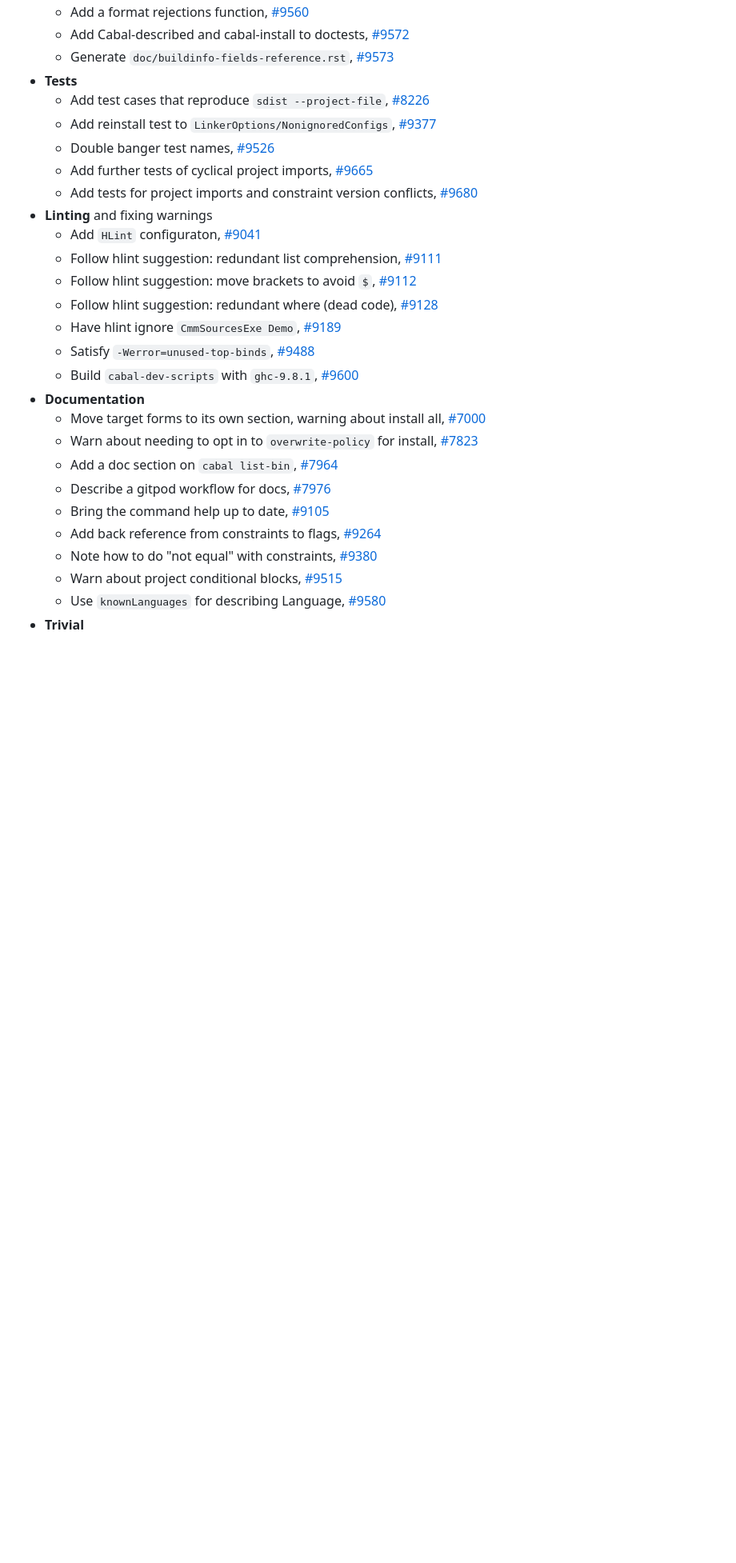
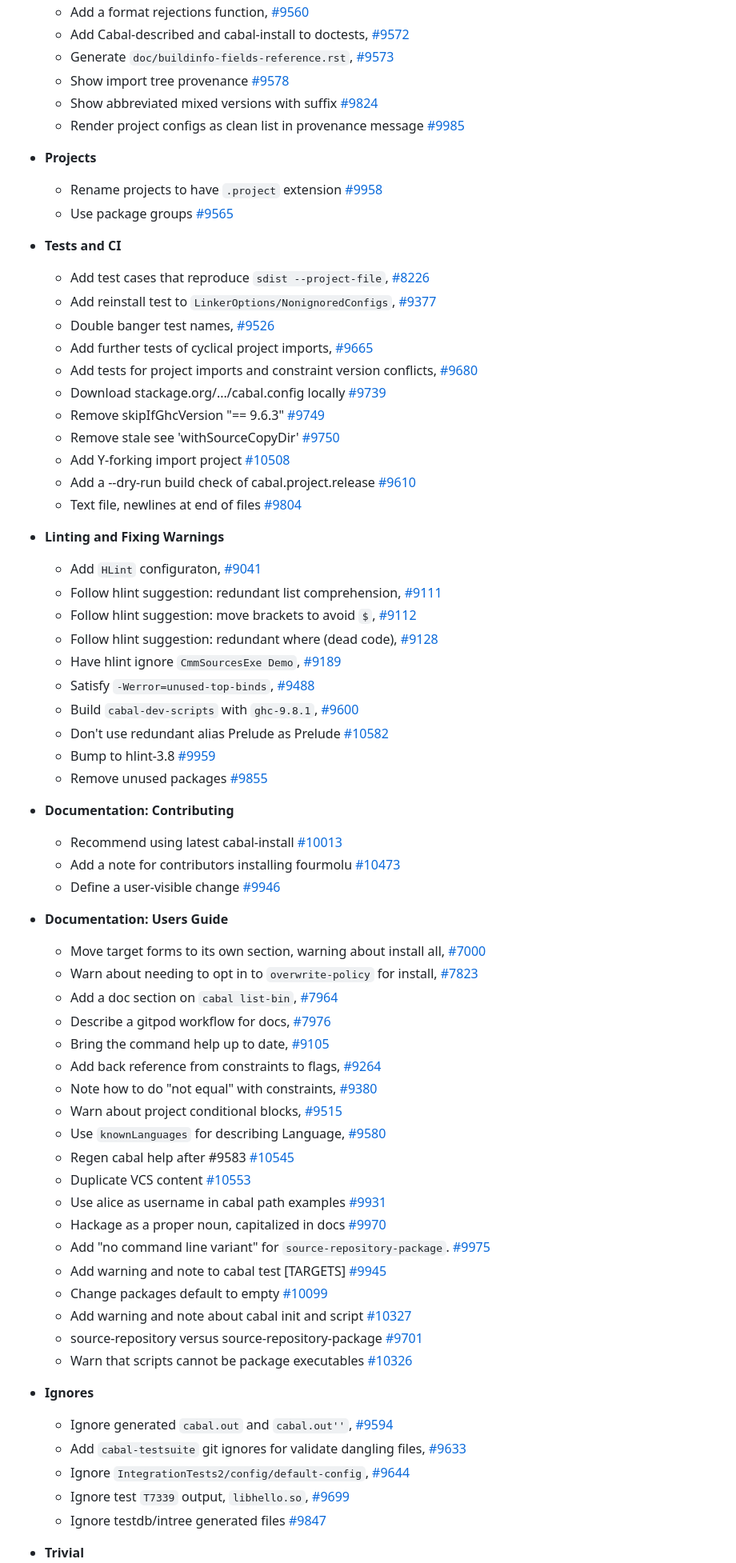
Before and after one commit to BlockScope/blockscope, a Markdown page: static/projects/cabal.md, the part around the change printed below. Shown: that part at 80% size. GitHub-like rendering; blank space fills up the shorter version.

Commit message:
Update cabal contribs

```diff
--- a/static/projects/cabal.md
+++ b/static/projects/cabal.md
@@ -16,7 +16,20 @@ A list of contributions I've made to `haskell`[**/cabal**](https://github.com/ha
       [#9572](https://github.com/haskell/cabal/pull/9572)
     - Generate `doc/buildinfo-fields-reference.rst`,
       [#9573](https://github.com/haskell/cabal/pull/9573)
-- **Tests**
+    - Show import tree provenance
+      [#9578](https://github.com/haskell/cabal/pull/9578)
+    - Show abbreviated mixed versions with suffix
+      [#9824](https://github.com/haskell/cabal/pull/9824)
+    - Render project configs as clean list in provenance message
+      [#9985](https://github.com/haskell/cabal/pull/9985)
+
+- **Projects**
+    - Rename projects to have `.project` extension
+      [#9958](https://github.com/haskell/cabal/pull/9958)
+    - Use package groups
+      [#9565](https://github.com/haskell/cabal/pull/9565)
+
+- **Tests and CI**
     - Add test cases that reproduce `sdist --project-file`,
       [#8226](https://github.com/haskell/cabal/pull/8226)
     - Add reinstall test to `LinkerOptions/NonignoredConfigs`,
@@ -27,7 +40,20 @@ A list of contributions I've made to `haskell`[**/cabal**](https://github.com/ha
       [#9665](https://github.com/haskell/cabal/pull/9665)
     - Add tests for project imports and constraint version conflicts,
       [#9680](https://github.com/haskell/cabal/pull/9680)
-- **Linting** and fixing warnings
+    - Download stackage.org/.../cabal.config locally
+      [#9739](https://github.com/haskell/cabal/pull/9739)
+    - Remove skipIfGhcVersion "== 9.6.3"
+      [#9749](https://github.com/haskell/cabal/pull/9749)
+    - Remove stale see 'withSourceCopyDir'
+      [#9750](https://github.com/haskell/cabal/pull/9750)
+    - Add Y-forking import project
+      [#10508](https://github.com/haskell/cabal/pull/10508)
+    - Add a --dry-run build check of cabal.project.release
+      [#9610](https://github.com/haskell/cabal/pull/9610)
+    - Text file, newlines at end of files
+      [#9804](https://github.com/haskell/cabal/pull/9804)
+
+- **Linting and Fixing Warnings**
     - Add `HLint` configuraton,
       [#9041](https://github.com/haskell/cabal/pull/9041)
     - Follow hlint suggestion: redundant list comprehension,
@@ -42,7 +68,22 @@ A list of contributions I've made to `haskell`[**/cabal**](https://github.com/ha
       [#9488](https://github.com/haskell/cabal/pull/9488)
     - Build `cabal-dev-scripts` with `ghc-9.8.1`,
       [#9600](https://github.com/haskell/cabal/pull/9600)
-- **Documentation**
+    - Don't use redundant alias Prelude as Prelude
+      [#10582](https://github.com/haskell/cabal/pull/10582)
+    - Bump to hlint-3.8
+      [#9959](https://github.com/haskell/cabal/pull/9959)
+    - Remove unused packages
+      [#9855](https://github.com/haskell/cabal/pull/9855)
+
+- **Documentation: Contributing**
+    - Recommend using latest cabal-install
+      [#10013](https://github.com/haskell/cabal/pull/10013)
+    - Add a note for contributors installing fourmolu
+      [#10473](https://github.com/haskell/cabal/pull/10473)
+    - Define a user-visible change
+      [#9946](https://github.com/haskell/cabal/pull/9946)
+
+- **Documentation: Users Guide**
     - Move target forms to its own section, warning about install all,
       [#7000](https://github.com/haskell/cabal/pull/7000)
     - Warn about needing to opt in to `overwrite-policy` for install,
@@ -61,6 +102,39 @@ A list of contributions I've made to `haskell`[**/cabal**](https://github.com/ha
       [#9515](https://github.com/haskell/cabal/pull/9515)
     - Use `knownLanguages` for describing Language,
       [#9580](https://github.com/haskell/cabal/pull/9580)
+    - Regen cabal help after #9583
+      [#10545](https://github.com/haskell/cabal/pull/10545)
+    - Duplicate VCS content
+      [#10553](https://github.com/haskell/cabal/pull/10553)
+    - Use alice as username in cabal path examples
+      [#9931](https://github.com/haskell/cabal/pull/9931)
+    - Hackage as a proper noun, capitalized in docs
+      [#9970](https://github.com/haskell/cabal/pull/9970)
+    - Add "no command line variant" for `source-repository-package`.
+      [#9975](https://github.com/haskell/cabal/pull/9975)
+    - Add warning and note to cabal test [TARGETS]
+      [#9945](https://github.com/haskell/cabal/pull/9945)
+    - Change packages default to empty
+      [#10099](https://github.com/haskell/cabal/pull/10099)
+    - Add warning and note about cabal init and script
+      [#10327](https://github.com/haskell/cabal/pull/10327)
+    - source-repository versus source-repository-package
+      [#9701](https://github.com/haskell/cabal/pull/9701)
+    - Warn that scripts cannot be package executables
+      [#10326](https://github.com/haskell/cabal/pull/10326)
+
+- **Ignores**
+    - Ignore generated `cabal.out` and `cabal.out''`,
+      [#9594](https://github.com/haskell/cabal/pull/9594)
+    - Add `cabal-testsuite` git ignores for validate dangling files,
+      [#9633](https://github.com/haskell/cabal/pull/9633)
+    - Ignore `IntegrationTests2/config/default-config`,
+      [#9644](https://github.com/haskell/cabal/pull/9644)
+    - Ignore test `T7339` output, `libhello.so`,
+      [#9699](https://github.com/haskell/cabal/pull/9699)
+    - Ignore testdb/intree generated files
+      [#9847](https://github.com/haskell/cabal/pull/9847)
+
 - **Trivial**
     - Consistent starting capital letter, ending period in help text,
       [#7980](https://github.com/haskell/cabal/pull/7980)
```
Also changed, not shown: other parts of static/projects/cabal.md (+18 -8 lines).
